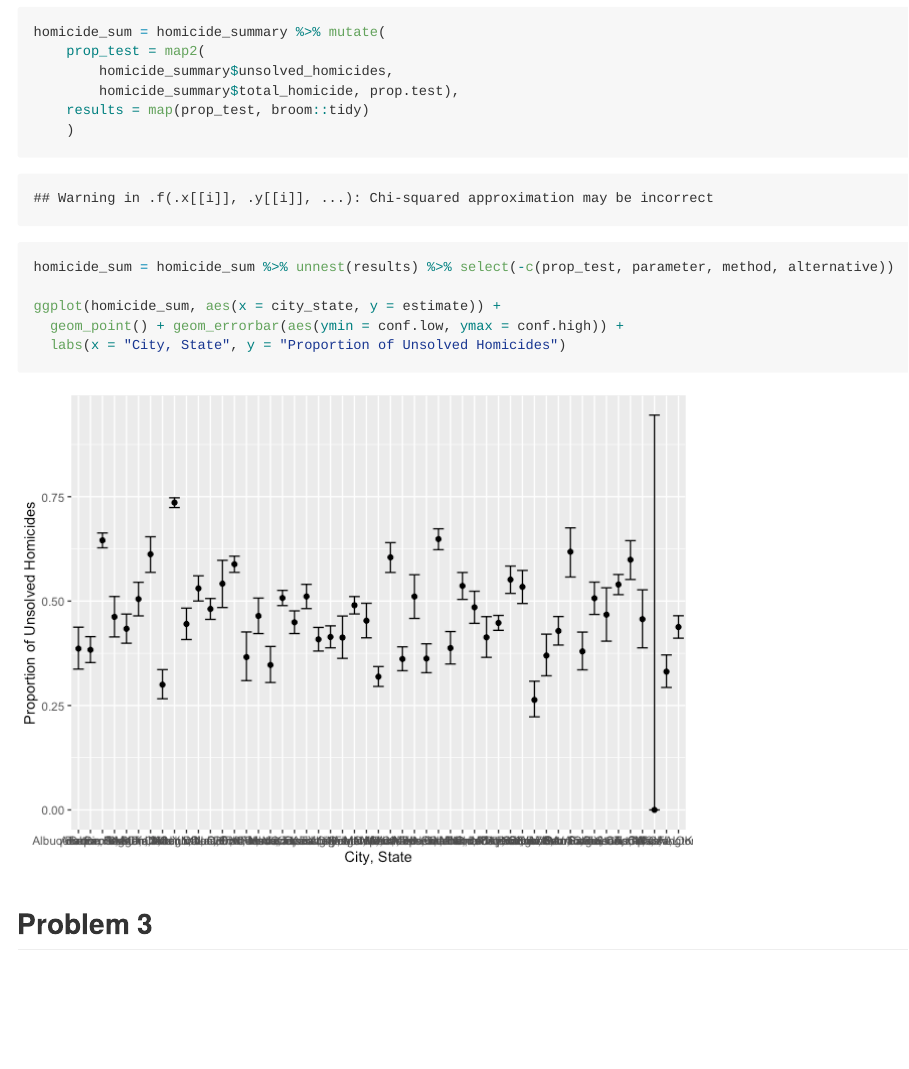
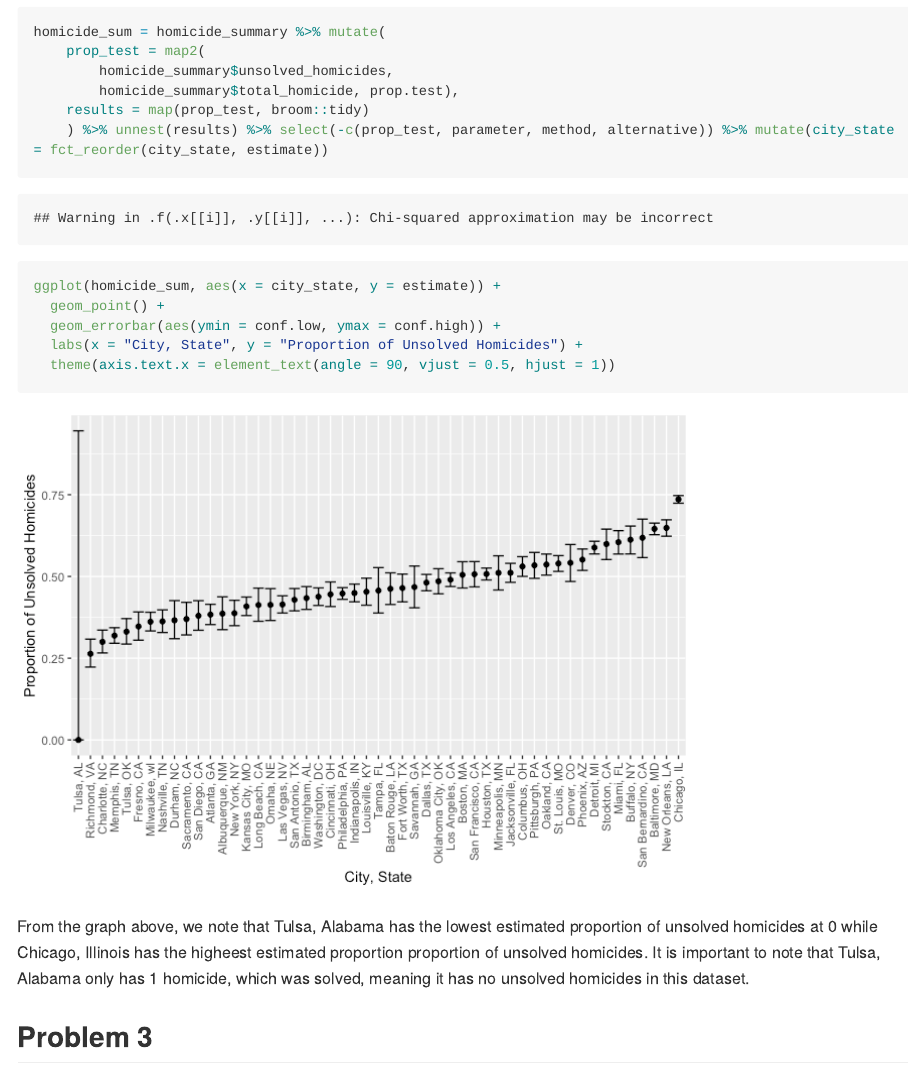
Before and after one commit to shodaiinose/p8105_hw5_si2426, an R Markdown document (p8105_hw5_si2426.Rmd): the page in a window 1100 px wide, from 980 px down. The pictures show the output file p8105_hw5_si2426.md that the author committed with the source, drawn offline in the style of GitHub; long lines of code are wrapped.

Commit message:
changed x-axis label orientation, reordered estimates

````diff
--- a/p8105_hw5_si2426.Rmd
+++ b/p8105_hw5_si2426.Rmd
@@ -39,15 +39,16 @@ homicide_sum = homicide_summary %>% mutate(
         homicide_summary$unsolved_homicides,
         homicide_summary$total_homicide, prop.test),
     results = map(prop_test, broom::tidy)
-    )
-
-homicide_sum = homicide_sum %>% unnest(results) %>% select(-c(prop_test, parameter, method, alternative))
+    ) %>% unnest(results) %>% select(-c(prop_test, parameter, method, alternative)) %>% mutate(city_state = fct_reorder(city_state, estimate))
 
 ggplot(homicide_sum, aes(x = city_state, y = estimate)) +
-  geom_point() + geom_errorbar(aes(ymin = conf.low, ymax = conf.high)) +
-  labs(x = "City, State", y = "Proportion of Unsolved Homicides")
+  geom_point() +
+  geom_errorbar(aes(ymin = conf.low, ymax = conf.high)) +
+  labs(x = "City, State", y = "Proportion of Unsolved Homicides") +
+  theme(axis.text.x = element_text(angle = 90, vjust = 0.5, hjust = 1))
 ```
 
+From the graph above, we note that Tulsa, Alabama has the lowest estimated proportion of unsolved homicides at 0 while Chicago, Illinois has the higheest estimated proportion proportion of unsolved homicides. It is important to note that Tulsa, Alabama only has `r nrow(homicide_df %>% filter(city_state == "Tulsa, AL"))` homicide, which was solved, meaning it has no unsolved homicides in this dataset.
 
 ## Problem 3
 ```{r}
````
Also changed, not shown: p8105_hw5_si2426.md, p8105_hw5_si2426_files/figure-gfm/unnamed-chunk-5-1.png.
